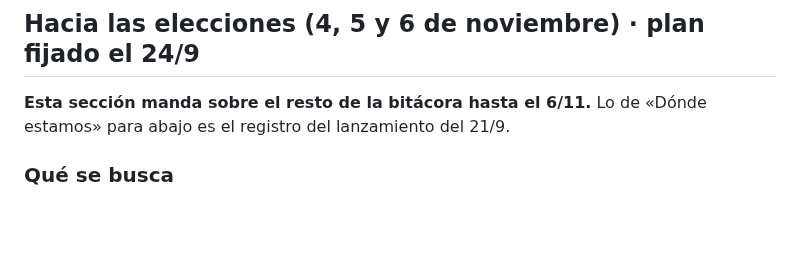
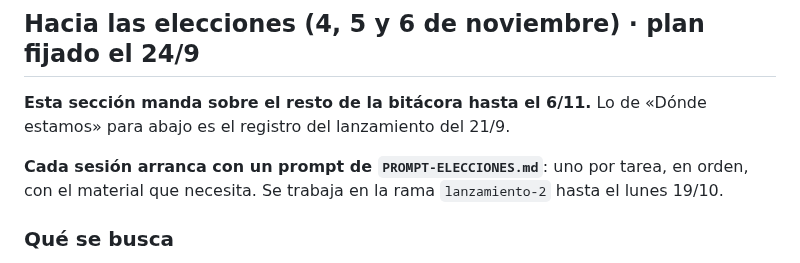
Before and after one commit to mmaximo571-cmd/bolivar-con-vos, a Markdown page: BITACORA.md, the part around the change. GitHub-like rendering; blank space fills up the shorter version.

Commit message:
Prompts de sesión para el plan de elecciones
Co-Authored-By: Claude Opus 5.5 <noreply@anthropic.com>
Claude-Session: https://claude.ai/code/session_01X8S4rfXNgQsTrb2KB5GV5p

```diff
--- a/BITACORA.md
+++ b/BITACORA.md
@@ -13,6 +13,10 @@ Si algo de acá quedó viejo, se corrige acá mismo al cerrar la sesión.
 
 **Esta sección manda sobre el resto de la bitácora hasta el 6/11.** Lo de
 «Dónde estamos» para abajo es el registro del lanzamiento del 21/9.
+
+**Cada sesión arranca con un prompt de `PROMPT-ELECCIONES.md`**: uno por
+tarea, en orden, con el material que necesita. Se trabaja en la rama
+`lanzamiento-2` hasta el lunes 19/10.
 
 ### Qué se busca
 
```
Also changed, not shown: PROMPT-ELECCIONES.md (added, +157 -0 lines).
